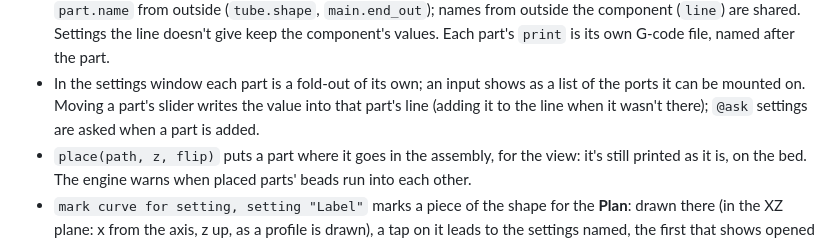
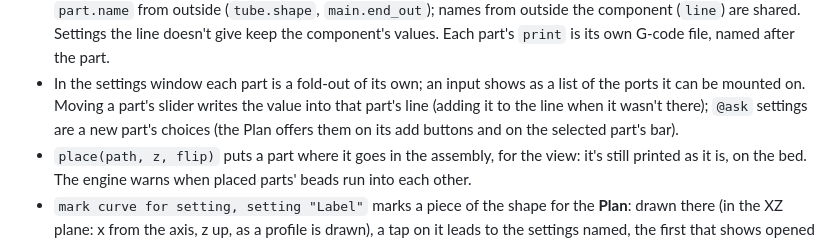
Before and after one commit to jasperkrebs/easycad, a Markdown page: docs/definition-language.md, the part around the change. Drawn GitHub-style.

```diff
--- a/docs/definition-language.md
+++ b/docs/definition-language.md
@@ -419,7 +419,8 @@ part tube = shade(mount: main.end_out, shape: "tube", height: 300 mm)
   values. Each part's `print` is its own G-code file, named after the part.
 - In the settings window each part is a fold-out of its own; an input shows as a list of the
   ports it can be mounted on. Moving a part's slider writes the value into that part's line
-  (adding it to the line when it wasn't there); `@ask` settings are asked when a part is added.
+  (adding it to the line when it wasn't there); `@ask` settings are a new part's choices (the
+  Plan offers them on its add buttons and on the selected part's bar).
 - `place(path, z, flip)` puts a part where it goes in the assembly, for the view: it's still
   printed as it is, on the bed. The engine warns when placed parts' beads run into each other.
 - `mark curve for setting, setting "Label"` marks a piece of the shape for the **Plan**: drawn
```
Also changed, not shown: docs/architecture.md (+1 -1 lines), docs/lamp-builder.md (+46 -9 lines).
